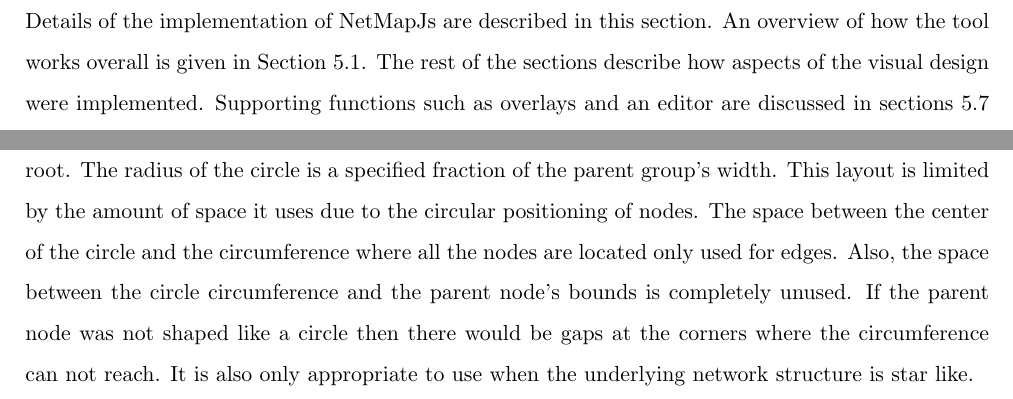
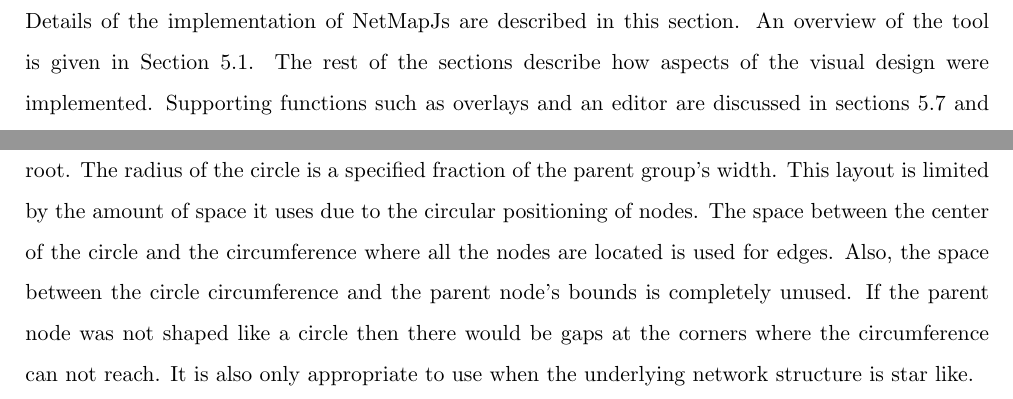
Before and after one commit to oughton/520-Report, a LaTeX document (520-report.tex): two parts of pages 26 and 29 of 43, joined at a grey line, cut so that both start at the same text. Compiled offline with pdfLaTeX.

Commit message:
Implementation corrections.

```diff
--- a/520-report.tex
+++ b/520-report.tex
@@ -926,11 +926,10 @@
   %   * Or just change visualisation parameters
 
 Details of the implementation of NetMapJs are described in this section. An
-overview of how the tool works overall is given in Section
-\ref{sec:client-server-model.impl}. The rest of the sections describe how
-aspects of the visual design were implemented. Supporting functions such as
-overlays and an editor are discussed in sections \ref{sec:overlays.impl} and
-\ref{sec:editor.impl} respectively.
+overview of the tool is given in Section \ref{sec:client-server-model.impl}. The
+rest of the sections describe how aspects of the visual design were implemented.
+Supporting functions such as overlays and an editor are discussed in sections
+\ref{sec:overlays.impl} and \ref{sec:editor.impl} respectively.
 
 \subsection{Client / Server Model}
 \label{sec:client-server-model.impl}
@@ -1147,11 +1146,11 @@
 specified fraction of the parent group's width. This layout is limited by the
 amount of space it uses due to the circular positioning of nodes. The space
 between the center of the circle and the circumference where all the nodes are
-located only used for edges. Also, the space between the circle circumference
-and the parent node's bounds is completely unused. If the parent node was not
-shaped like a circle then there would be gaps at the corners where the
-circumference can not reach. It is also only appropriate to use when the
-underlying network structure is star like.
+located is used for edges. Also, the space between the circle circumference and
+the parent node's bounds is completely unused. If the parent node was not shaped
+like a circle then there would be gaps at the corners where the circumference
+can not reach. It is also only appropriate to use when the underlying network
+structure is star like.
 
 The final layout algorithm, force directed, uses the Arbor library for
 maintaining the node positions. The purpose of force directed algorithms is to
```
Also changed, not shown: 520-report.tex (16 more changed lines).
